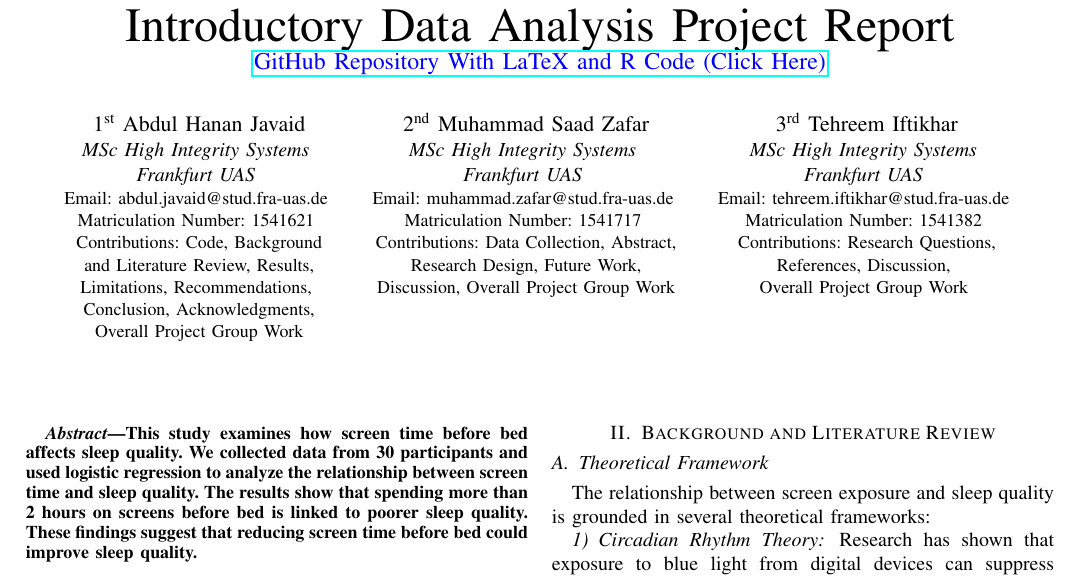
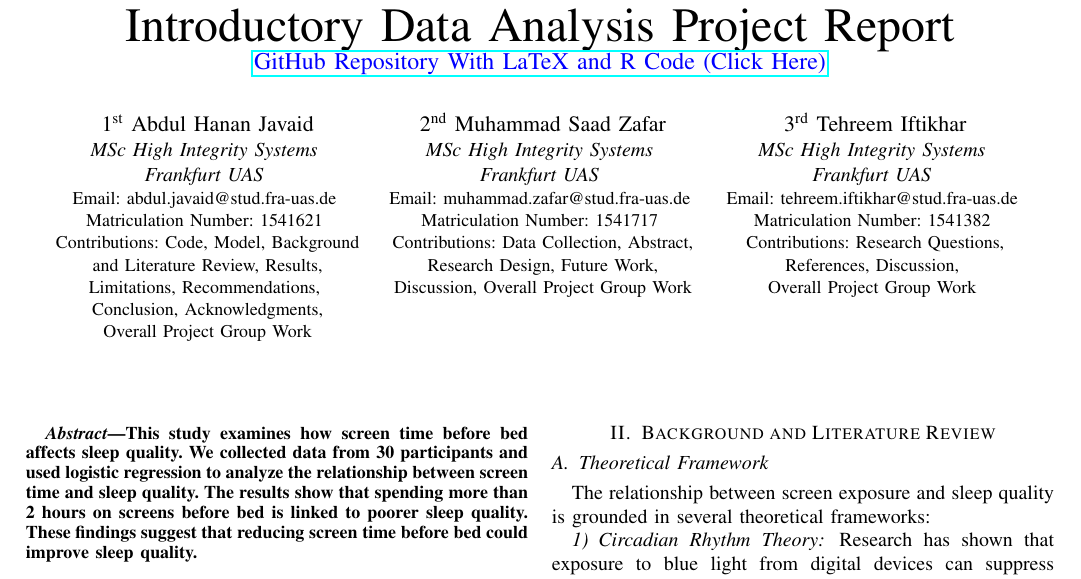
Before and after one commit to abdulhanan1000/effect-of-screen-time-on-sleep-quality-IDA-project-main, a LaTeX paper (report.tex): part of page 1 of 4, cut so that both start at the same text. Compiled offline with pdfLaTeX.

Commit message:
Update contributions and formatting in project report

```diff
--- a/report.tex
+++ b/report.tex
@@ -19,7 +19,7 @@
 
 \author{
     \IEEEauthorblockN{1\textsuperscript{st} Abdul Hanan Javaid}
-    \IEEEauthorblockA{\textit{MSc High Integrity Systems} \\ \textit{Frankfurt UAS} \\ \small Email: abdul.javaid@stud.fra-uas.de \\ Matriculation Number: 1541621 \\ Contributions: Code, Background\\ and Literature Review, Results,\\ Limitations, Recommendations, \\ Conclusion, Acknowledgments,\\ Overall Project Group Work}
+    \IEEEauthorblockA{\textit{MSc High Integrity Systems} \\ \textit{Frankfurt UAS} \\ \small Email: abdul.javaid@stud.fra-uas.de \\ Matriculation Number: 1541621 \\ Contributions: Code, Model, Background\\ and Literature Review, Results,\\ Limitations, Recommendations, \\ Conclusion, Acknowledgments,\\ Overall Project Group Work}
     \and
     \IEEEauthorblockN{2\textsuperscript{nd} Muhammad Saad Zafar}
     \IEEEauthorblockA{\textit{MSc High Integrity Systems} \\ \textit{Frankfurt UAS} \\ \small Email: muhammad.zafar@stud.fra-uas.de \\ Matriculation Number: 1541717 \\ Contributions: Data Collection, Abstract,\\ Research Design, Future Work,\\Discussion, Overall Project Group Work}
```
Also changed, not shown: report.pdf.
